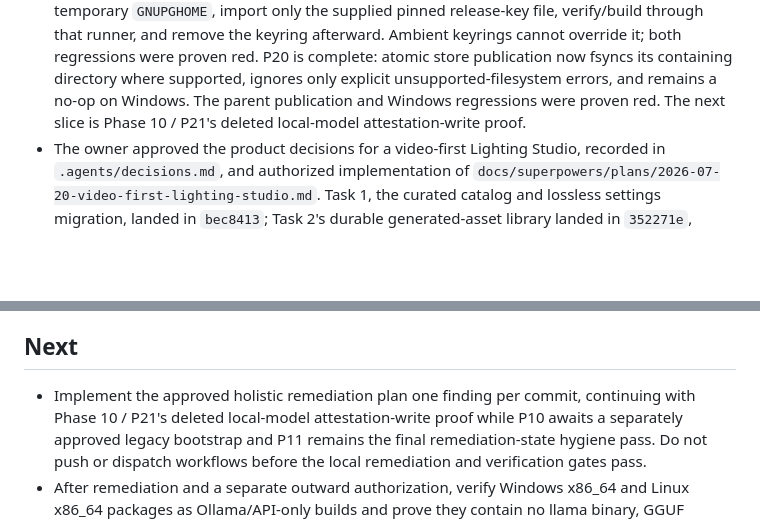
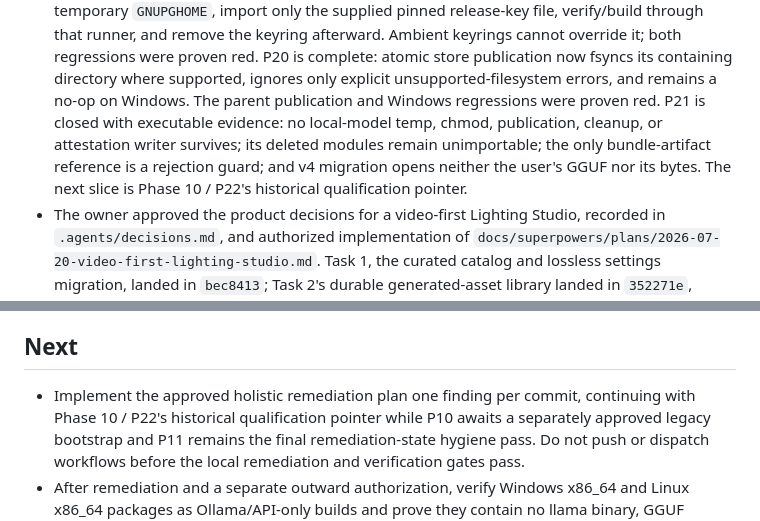
Before and after one commit to roethlar/AMKB-GUI, a Markdown page: .agents/state.md, 2 parts joined by grey strips. GitHub-like rendering; blank space fills up the shorter version.

```diff
--- a/.agents/state.md
+++ b/.agents/state.md
@@ -363,8 +363,12 @@
   regressions were proven red. P20 is complete: atomic store publication now
   fsyncs its containing directory where supported, ignores only explicit
   unsupported-filesystem errors, and remains a no-op on Windows. The parent
-  publication and Windows regressions were proven red. The next slice is Phase
-  10 / P21's deleted local-model attestation-write proof.
+  publication and Windows regressions were proven red. P21 is closed with
+  executable evidence: no local-model temp, chmod, publication, cleanup, or
+  attestation writer survives; its deleted modules remain unimportable; the
+  only bundle-artifact reference is a rejection guard; and v4 migration opens
+  neither the user's GGUF nor its bytes. The next slice is Phase 10 / P22's
+  historical qualification pointer.
 - The owner approved the product decisions for a video-first Lighting Studio,
   recorded in `.agents/decisions.md`, and authorized implementation of
   `docs/superpowers/plans/2026-07-20-video-first-lighting-studio.md`. Task 1,
@@ -674,7 +678,7 @@
 ## Next
 
 - Implement the approved holistic remediation plan one finding per commit,
-  continuing with Phase 10 / P21's deleted local-model attestation-write proof
+  continuing with Phase 10 / P22's historical qualification pointer
   while P10 awaits a separately approved legacy bootstrap and P11 remains the
   final remediation-state hygiene pass.
   Do not push or dispatch workflows before the local remediation and verification
```
Also changed, not shown: 1 other file.
